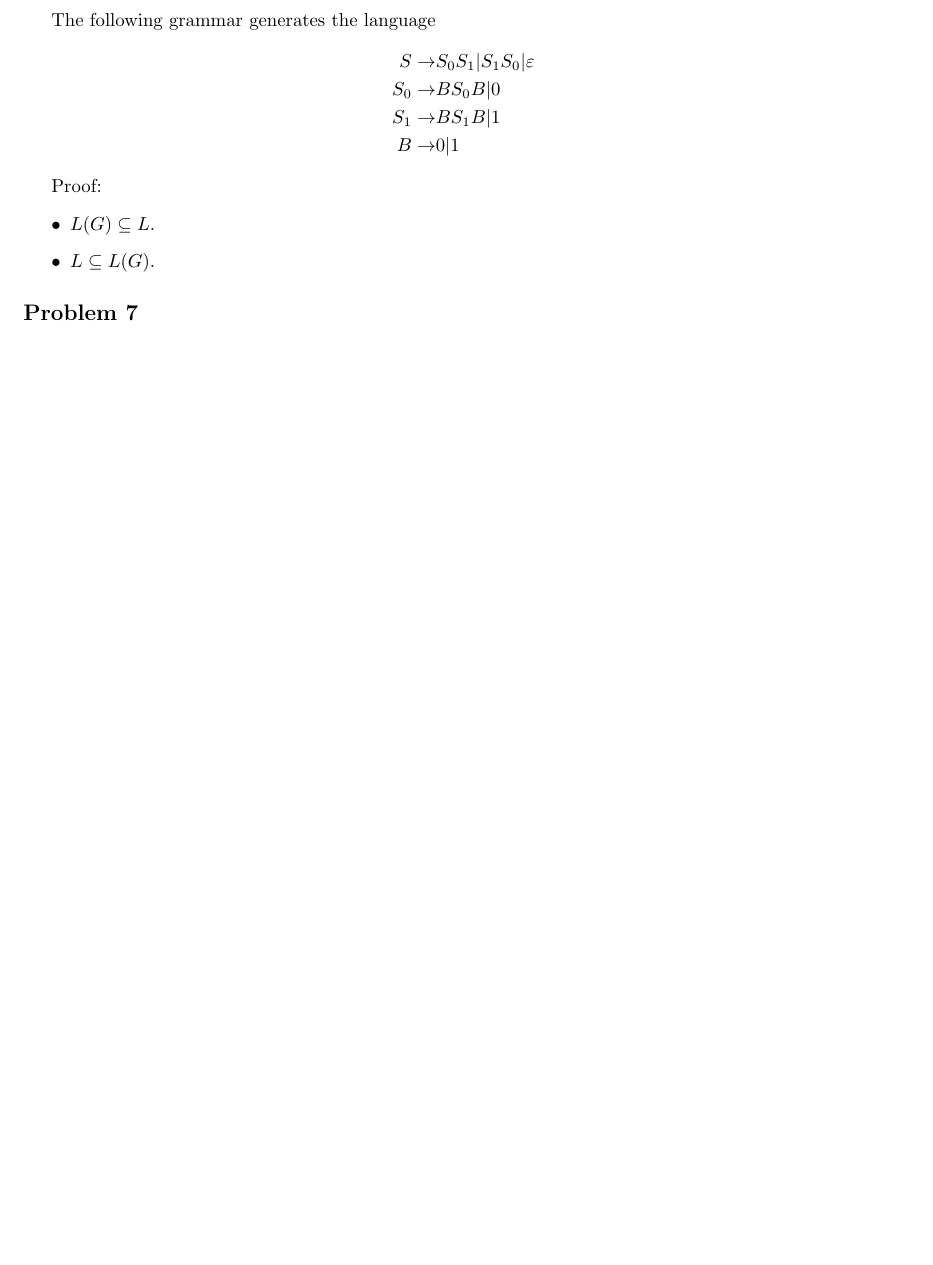
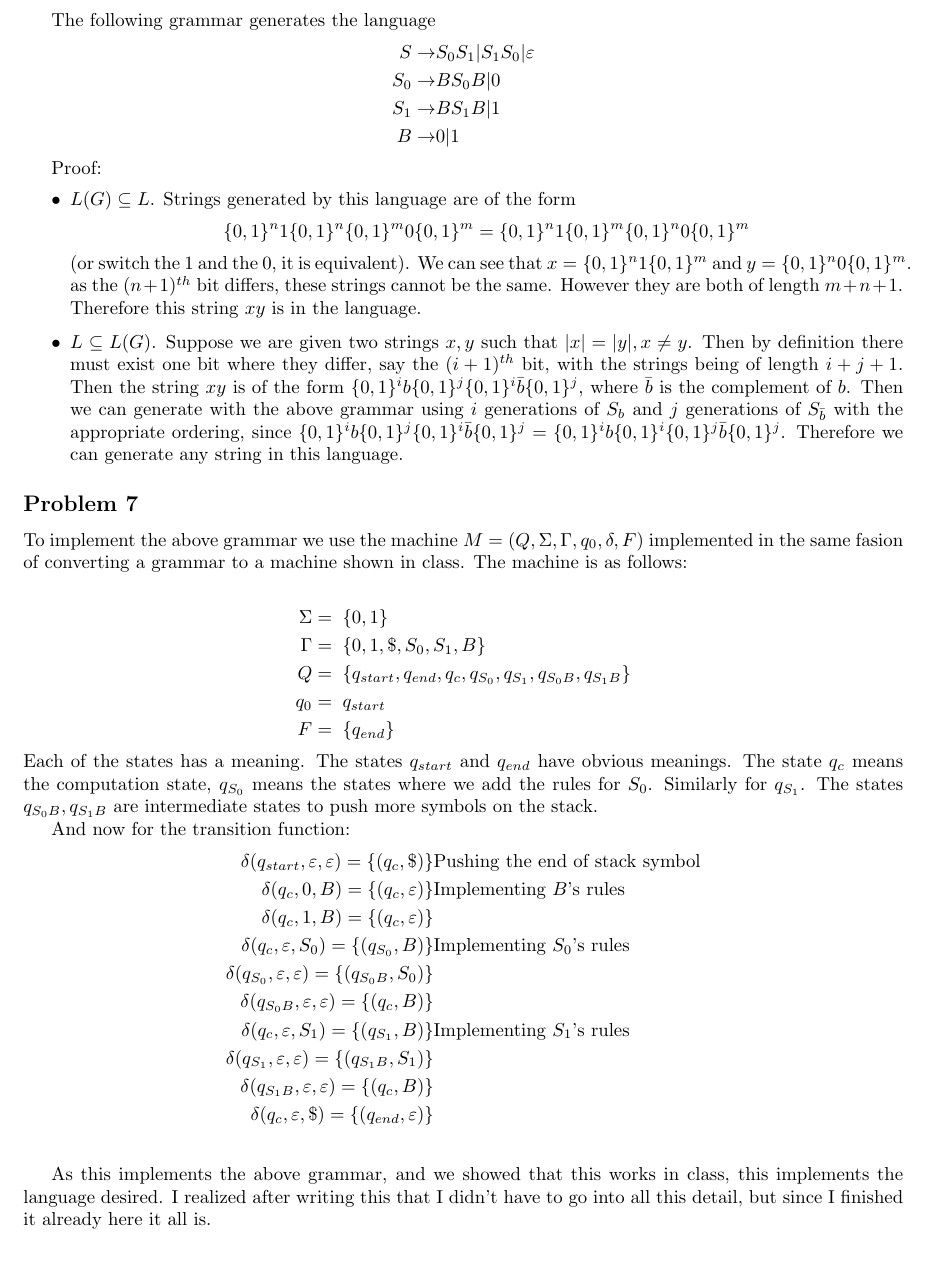
Before and after one commit to stephenphillips42/CIS511-Homework, a LaTeX problem sheet (HW2/cis511hw2.tex): part of page 3 of 4, cut so that both start at the same text, the shorter picture padded with empty space. Compiled offline with pdfLaTeX.

Commit message:
Finished problems 6 and 7

```diff
--- a/HW2/cis511hw2.tex
+++ b/HW2/cis511hw2.tex
@@ -99,12 +99,53 @@ B \rightarrow & 0 | 1
 
 Proof:
 \begin{itemize}
-\item \(L(G) \subseteq L\).
-\item \(L \subseteq L(G)\).
+\item \(L(G) \subseteq L\). Strings generated by this language are of the form
+ \[\{0,1\}^n 1 \{0,1\}^n \{0,1\}^m 0 \{0,1\}^m = \{0,1\}^n 1 \{0,1\}^m \{0,1\}^n 0 \{0,1\}^m\]
+ (or switch the 1 and the 0, it is equivalent). We can see that \(x = \{0,1\}^n 1 \{0,1\}^m\) and
+ \(y = \{0,1\}^n 0 \{0,1\}^m\). as the $(n+1)^{th}$ bit differs, these strings cannot be the same.
+  However they are both of length $m+n+1$. Therefore this string $xy$ is in the language.
+\item \(L \subseteq L(G)\). Suppose we are given two strings $x, y$ such that $|x| = |y|, x \neq y$. Then by
+ definition there must exist one bit where they differ, say the $(i+1)^{th}$ bit, with the strings being of
+ length $i+j+1$. Then the string $xy$ is of the form \( \{0,1\}^i b \{0,1\}^j \{0,1\}^i \bar{b} \{0,1\}^j \),
+ where $\bar{b}$ is the complement of $b$. Then we can generate with the above grammar using $i$ generations
+ of $S_b$ and $j$ generations of  $S_{\bar{b}}$ with the appropriate ordering, since
+ \( \{0,1\}^i b \{0,1\}^j \{0,1\}^i \bar{b} \{0,1\}^j = \{0,1\}^i b \{0,1\}^i \{0,1\}^j \bar{b} \{0,1\}^j \).
+ Therefore we can generate any string in this language.
 \end{itemize}
 
 \subsection*{Problem 7}
 % Implements the above grammar, so pretty straightforward. Needs an S_0 and S_1 state basically
+To implement the above grammar we use the machine \(M = (Q,\Sigma,\Gamma,q_0,\delta,F)\) implemented in
+the same fasion of converting a grammar to a machine shown in class. The machine is as follows:
+
+\begin{align*}
+\Sigma &=\; \{0,1\} \\
+\Gamma &=\; \{0,1,\$,S_0,S_1,B\} \\
+   Q   &=\; \{q_{start},q_{end},q_{c},q_{S_0},q_{S_1},q_{S_0B},q_{S_1B}\} \\
+  q_0  &=\; q_{start} \\
+   F   &=\; \{q_{end}\}
+\end{align*}
+Each of the states has a meaning. The states $q_{start}$ and $q_{end}$ have obvious meanings. The state
+$q_c$ means the computation state, $q_{S_0}$ means the states where we add the rules for $S_0$. Similarly
+for $q_{S_1}$. The states $q_{S_0B},q_{S_1B}$ are intermediate states to push more symbols on the stack.
+
+And now for the transition function:
+\begin{align*}
+\delta(q_{start},\varepsilon,\varepsilon) = \{(q_{c},\$)\} & \textrm{Pushing the end of stack symbol} \\
+\delta(q_{c},0,B) = \{(q_{c},\varepsilon)\} & \textrm{Implementing $B$'s rules} \\
+\delta(q_{c},1,B) = \{(q_{c},\varepsilon)\}  \\
+\delta(q_{c},\varepsilon,S_0) = \{(q_{S_0},B)\} & \textrm{Implementing $S_0$'s rules} \\
+\delta(q_{S_0},\varepsilon,\varepsilon) = \{(q_{S_0B},S_0)\}  \\
+\delta(q_{S_0B},\varepsilon,\varepsilon) = \{(q_{c},B)\}  \\
+\delta(q_{c},\varepsilon,S_1) = \{(q_{S_1},B)\} & \textrm{Implementing $S_1$'s rules} \\
+\delta(q_{S_1},\varepsilon,\varepsilon) = \{(q_{S_1B},S_1)\}  \\
+\delta(q_{S_1B},\varepsilon,\varepsilon) = \{(q_{c},B)\}  \\
+\delta(q_{c},\varepsilon,\$) = \{(q_{end},\varepsilon)\}  \\
+\end{align*}
+
+As this implements the above grammar, and we showed that this works in class, this implements the language
+desired. I realized after writing this that I didn't have to go into all this detail, but since I finished
+it already here it all is.
 
 \subsection*{Problem 8}
 Show that the language \(L = \{a^i b^j \mid i \neq j, 2i \neq j\}\) is context free.
```
Also changed, not shown: HW2/cis511hw2.pdf.
